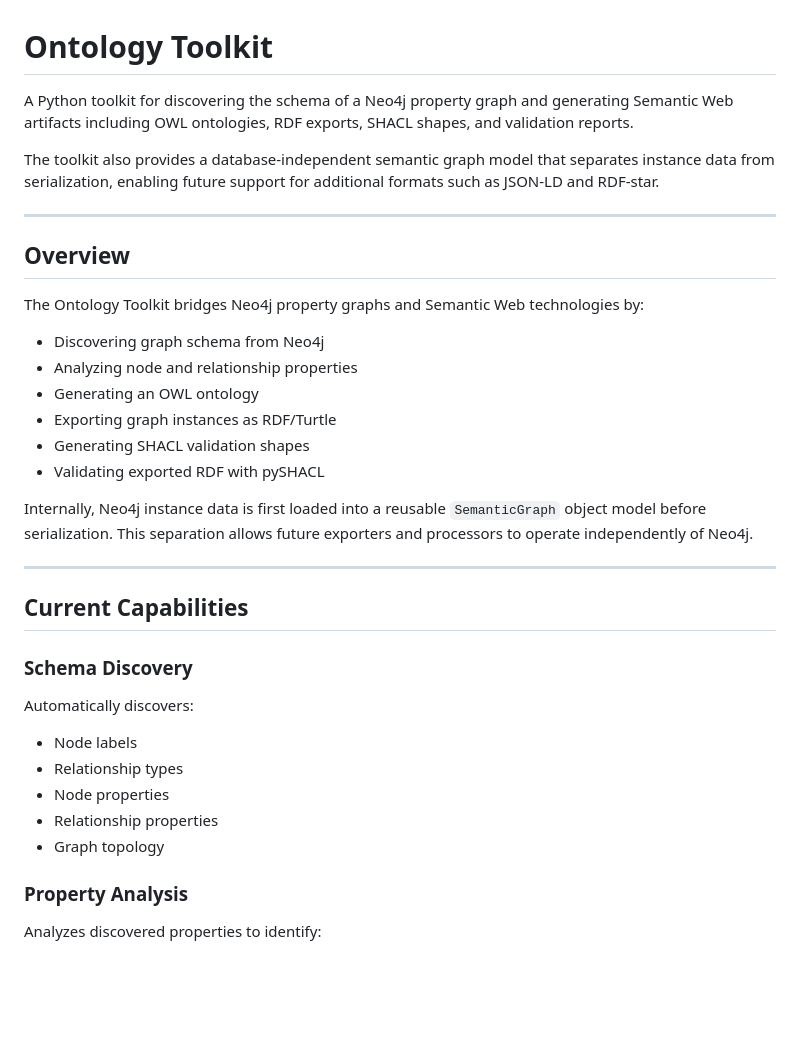
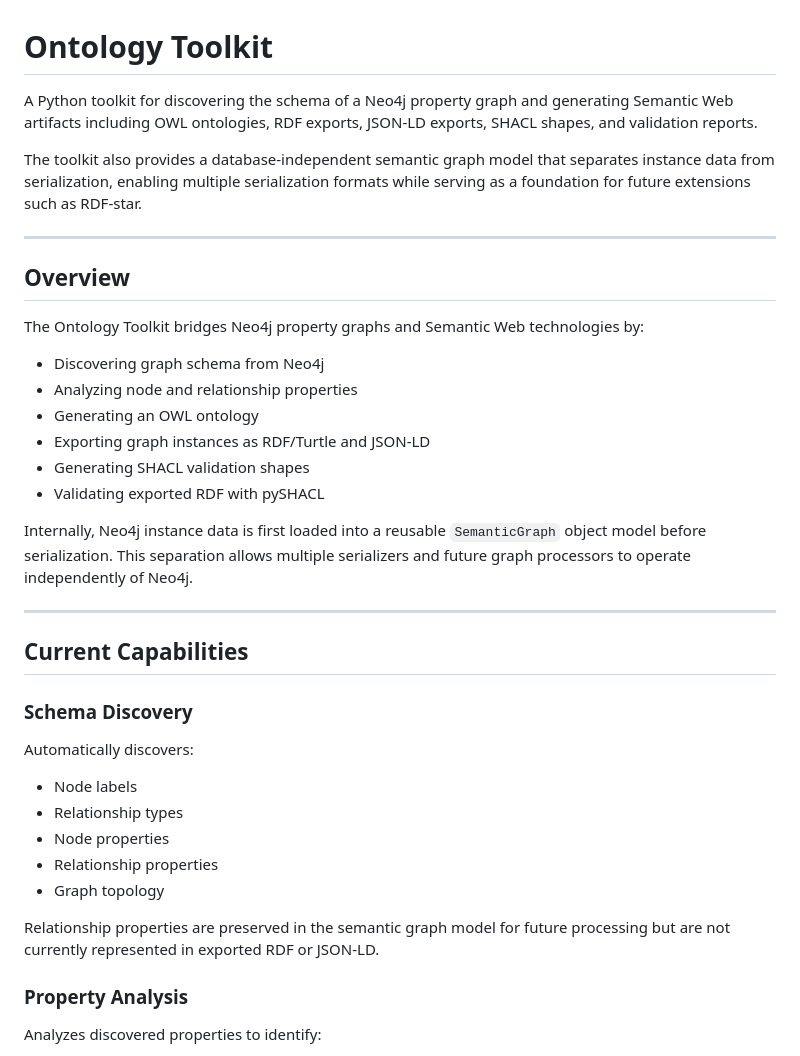
Before and after one commit to triplegem/neo4j-graph-to-ontology, a Markdown page: README.md, the part around one of its changes. GitHub-like rendering; blank space fills up the shorter version.

```diff
--- a/README.md
+++ b/README.md
@@ -1,8 +1,8 @@
 # Ontology Toolkit
 
-A Python toolkit for discovering the schema of a Neo4j property graph and generating Semantic Web artifacts including OWL ontologies, RDF exports, SHACL shapes, and validation reports.
+A Python toolkit for discovering the schema of a Neo4j property graph and generating Semantic Web artifacts including OWL ontologies, RDF exports, JSON-LD exports, SHACL shapes, and validation reports.
 
-The toolkit also provides a database-independent semantic graph model that separates instance data from serialization, enabling future support for additional formats such as JSON-LD and RDF-star.
+The toolkit also provides a database-independent semantic graph model that separates instance data from serialization, enabling multiple serialization formats while serving as a foundation for future extensions such as RDF-star.
 
 ---
 
@@ -13,11 +13,11 @@ The Ontology Toolkit bridges Neo4j property graphs and Semantic Web technologies
 - Discovering graph schema from Neo4j
 - Analyzing node and relationship properties
 - Generating an OWL ontology
-- Exporting graph instances as RDF/Turtle
+- Exporting graph instances as RDF/Turtle and JSON-LD
 - Generating SHACL validation shapes
 - Validating exported RDF with pySHACL
 
-Internally, Neo4j instance data is first loaded into a reusable `SemanticGraph` object model before serialization. This separation allows future exporters and processors to operate independently of Neo4j.
+Internally, Neo4j instance data is first loaded into a reusable `SemanticGraph` object model before serialization. This separation allows multiple serializers and future graph processors to operate independently of Neo4j.
 
 ---
 
@@ -32,6 +32,8 @@ Automatically discovers:
 - Node properties
 - Relationship properties
 - Graph topology
+
+Relationship properties are preserved in the semantic graph model for future processing but are not currently represented in exported RDF or JSON-LD.
 
 ### Property Analysis
 
```
Also changed, not shown: other parts of README.md (+48 -18 lines).
